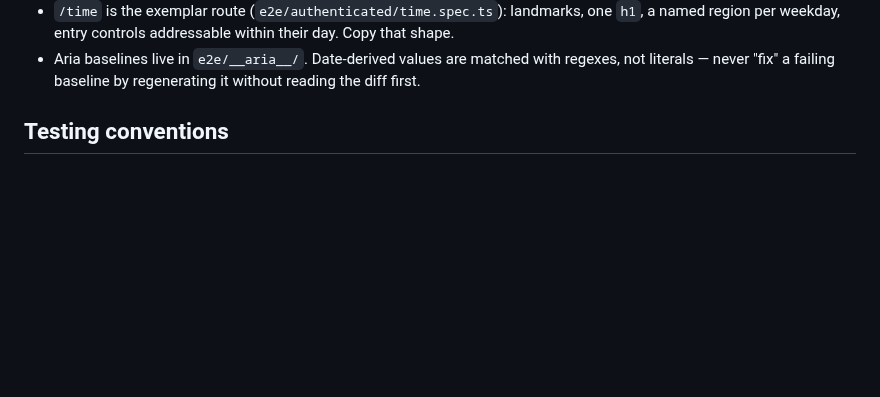
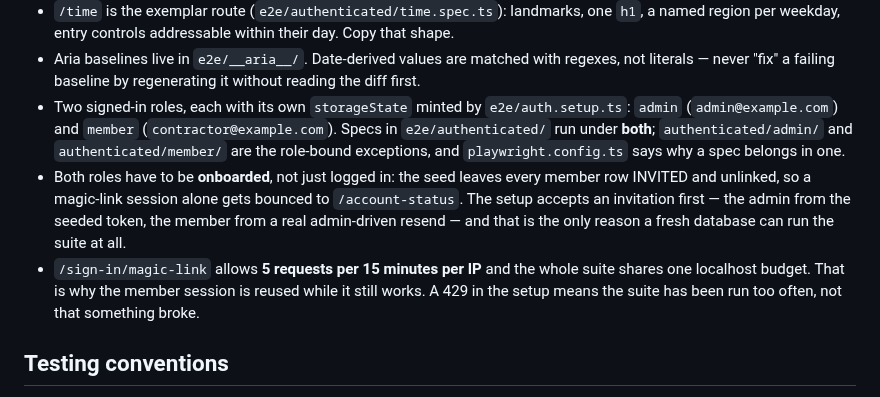
Before and after one commit to rolloutit/sheet-happens, a Markdown page: CLAUDE.md, the part around the change. Drawn GitHub-style; blank space fills up the shorter version.

Commit message:
docs: note the two e2e roles and the magic-link budget
Three things the last two sessions each had to rediscover: which specs run under which
role project, that both roles are onboarded rather than merely logged in, and that a
429 from /sign-in/magic-link means the suite has been run too often rather than that
something is broken.

```diff
--- a/CLAUDE.md
+++ b/CLAUDE.md
@@ -103,6 +103,17 @@ unique accessible name, a change can be read back as text instead of eyeballed.
   region per weekday, entry controls addressable within their day. Copy that shape.
 - Aria baselines live in `e2e/__aria__/`. Date-derived values are matched with regexes, not
   literals — never "fix" a failing baseline by regenerating it without reading the diff first.
+- Two signed-in roles, each with its own `storageState` minted by `e2e/auth.setup.ts`: `admin`
+  (`admin@example.com`) and `member` (`contractor@example.com`). Specs in `e2e/authenticated/` run
+  under **both**; `authenticated/admin/` and `authenticated/member/` are the role-bound exceptions,
+  and `playwright.config.ts` says why a spec belongs in one.
+- Both roles have to be **onboarded**, not just logged in: the seed leaves every member row INVITED
+  and unlinked, so a magic-link session alone gets bounced to `/account-status`. The setup accepts
+  an invitation first — the admin from the seeded token, the member from a real admin-driven resend
+  — and that is the only reason a fresh database can run the suite at all.
+- `/sign-in/magic-link` allows **5 requests per 15 minutes per IP** and the whole suite shares one
+  localhost budget. That is why the member session is reused while it still works. A 429 in the
+  setup means the suite has been run too often, not that something broke.
 
 ## Testing conventions
 
```
